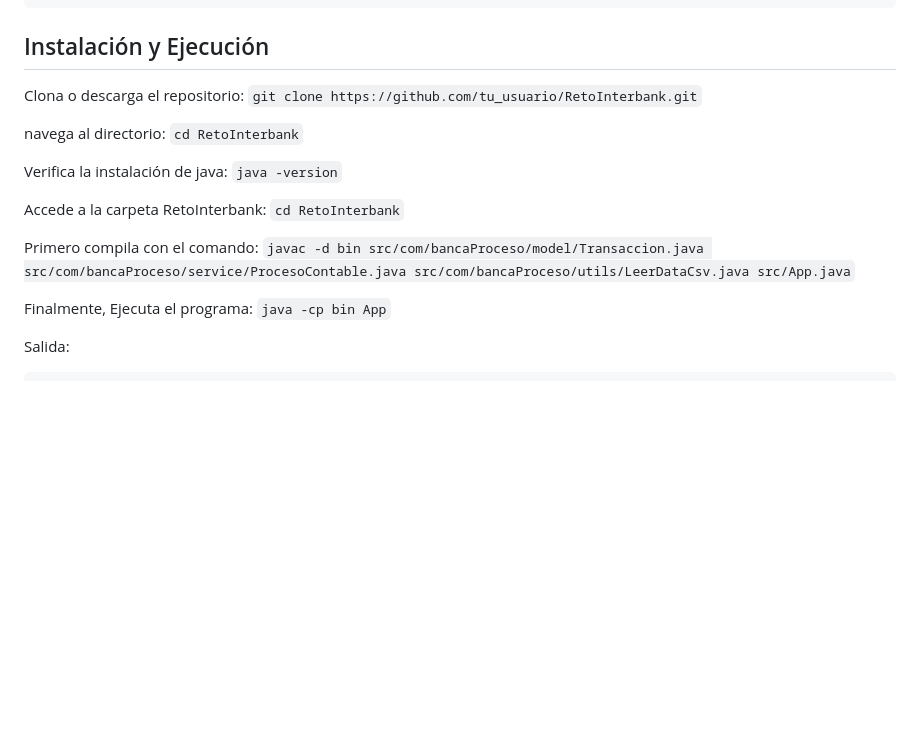
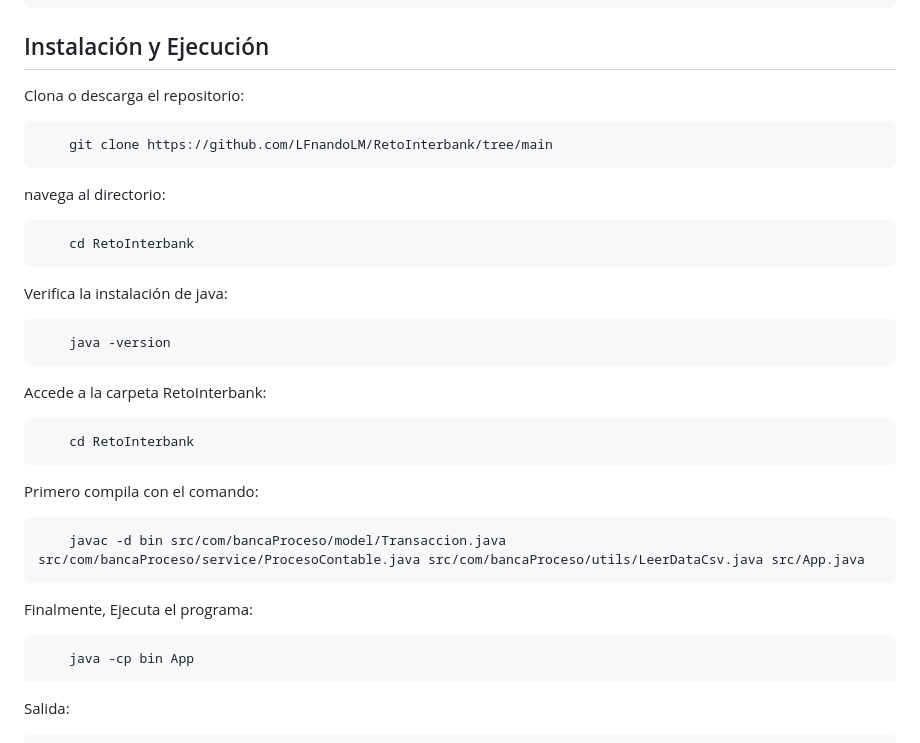
Before and after one commit to LFnandoLM/RetoInterbank, a Markdown page: README.md, the part around the change. GitHub-like rendering; blank space fills up the shorter version.

````diff
--- a/README.md
+++ b/README.md
@@ -51,22 +51,34 @@ ejemplo
 ## Instalación y Ejecución
 
 Clona o descarga el repositorio:
-`git clone https://github.com/tu_usuario/RetoInterbank.git`
+```
+    git clone https://github.com/LFnandoLM/RetoInterbank/tree/main
+```
 
 navega al directorio:
-`cd RetoInterbank`
+```
+    cd RetoInterbank
+```
 
 Verifica la instalación de java:
-`java -version`
+```
+    java -version
+```
 
 Accede a la carpeta RetoInterbank:
-`cd RetoInterbank`
+```
+    cd RetoInterbank
+```
 
 Primero compila con el comando:
-`javac -d bin src/com/bancaProceso/model/Transaccion.java src/com/bancaProceso/service/ProcesoContable.java src/com/bancaProceso/utils/LeerDataCsv.java src/App.java`
+```
+    javac -d bin src/com/bancaProceso/model/Transaccion.java src/com/bancaProceso/service/ProcesoContable.java src/com/bancaProceso/utils/LeerDataCsv.java src/App.java
+```
 
 Finalmente, Ejecuta el programa:
-`java -cp bin App`
+```
+    java -cp bin App
+```
 
 Salida:
 
````
